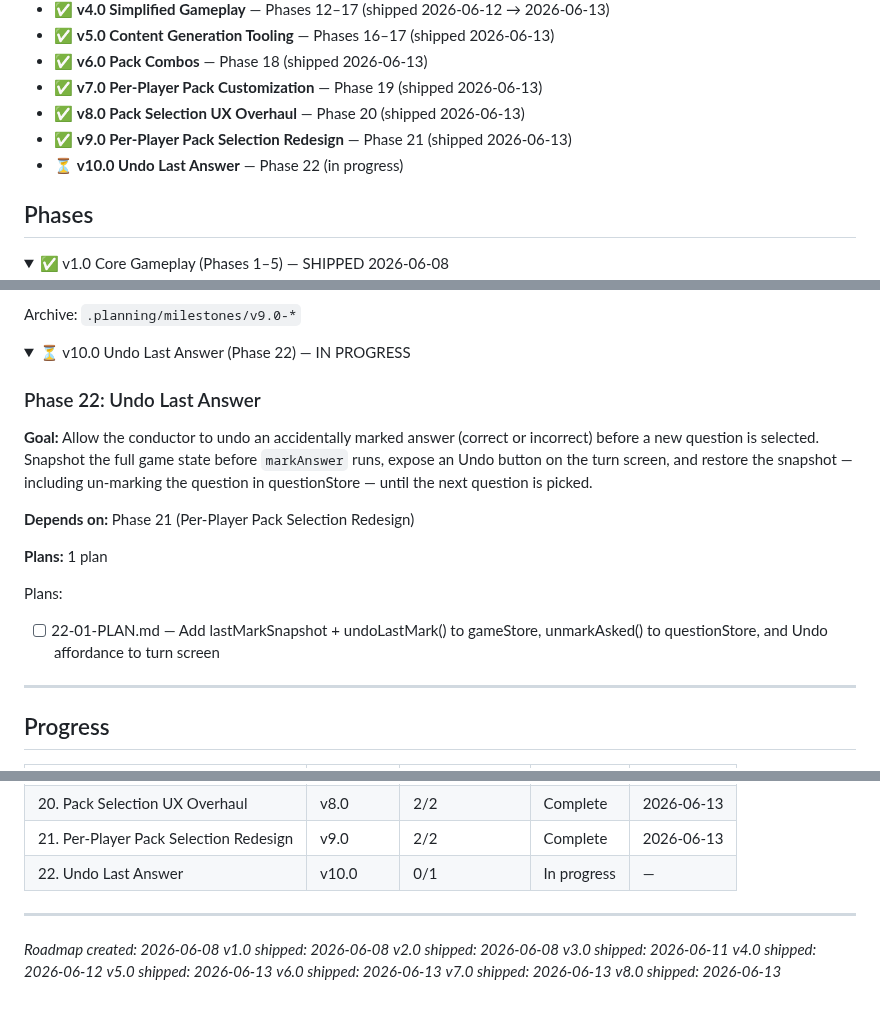
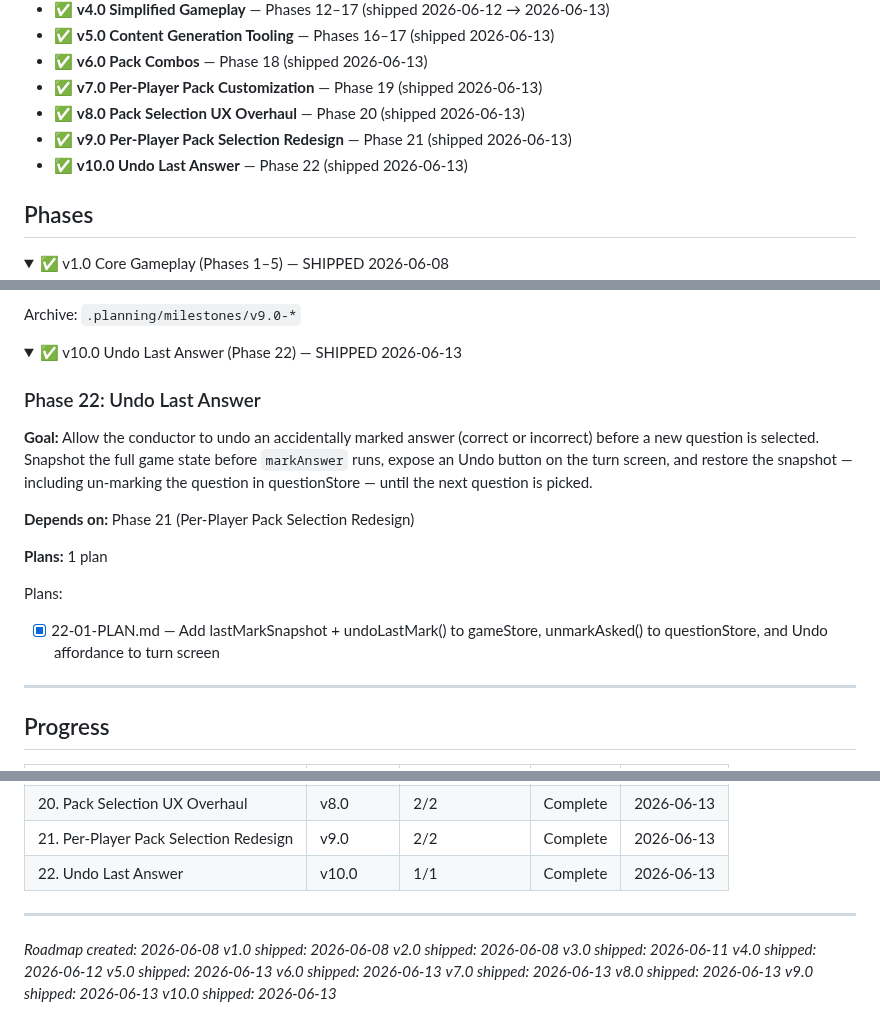
Before and after one commit to kbsimple/trivial-world, a Markdown page: .planning/ROADMAP.md, 3 parts joined by grey strips. Rendered like a GitHub page; folded sections open.

Commit message:
docs(phase-22): mark phase complete, update ROADMAP and STATE
Phase 22 Undo Last Answer complete — 302 tests, v10.0 shipped 2026-06-13.

Co-Authored-By: Claude Sonnet 4.6 <noreply@anthropic.com>

```diff
--- a/.planning/ROADMAP.md
+++ b/.planning/ROADMAP.md
@@ -11,7 +11,7 @@
 - ✅ **v7.0 Per-Player Pack Customization** — Phase 19 (shipped 2026-06-13)
 - ✅ **v8.0 Pack Selection UX Overhaul** — Phase 20 (shipped 2026-06-13)
 - ✅ **v9.0 Per-Player Pack Selection Redesign** — Phase 21 (shipped 2026-06-13)
-- ⏳ **v10.0 Undo Last Answer** — Phase 22 (in progress)
+- ✅ **v10.0 Undo Last Answer** — Phase 22 (shipped 2026-06-13)
 
 ## Phases
 
@@ -115,7 +115,7 @@ Archive: `.planning/milestones/v9.0-*`
 </details>
 
 <details>
-<summary>⏳ v10.0 Undo Last Answer (Phase 22) — IN PROGRESS</summary>
+<summary>✅ v10.0 Undo Last Answer (Phase 22) — SHIPPED 2026-06-13</summary>
 
 ### Phase 22: Undo Last Answer
 
@@ -126,7 +126,7 @@ Archive: `.planning/milestones/v9.0-*`
 **Plans:** 1 plan
 
 Plans:
-- [ ] 22-01-PLAN.md — Add lastMarkSnapshot + undoLastMark() to gameStore, unmarkAsked() to questionStore, and Undo affordance to turn screen
+- [x] 22-01-PLAN.md — Add lastMarkSnapshot + undoLastMark() to gameStore, unmarkAsked() to questionStore, and Undo affordance to turn screen
 
 </details>
 
@@ -157,7 +157,7 @@ Plans:
 | 19. Per-Player Pack Customization | v7.0 | 1/1 | Complete | 2026-06-13 |
 | 20. Pack Selection UX Overhaul | v8.0 | 2/2 | Complete | 2026-06-13 |
 | 21. Per-Player Pack Selection Redesign | v9.0 | 2/2 | Complete | 2026-06-13 |
-| 22. Undo Last Answer | v10.0 | 0/1 | In progress | — |
+| 22. Undo Last Answer | v10.0 | 1/1 | Complete | 2026-06-13 |
 
 ---
 
@@ -170,3 +170,5 @@ Plans:
 *v6.0 shipped: 2026-06-13*
 *v7.0 shipped: 2026-06-13*
 *v8.0 shipped: 2026-06-13*
+*v9.0 shipped: 2026-06-13*
+*v10.0 shipped: 2026-06-13*
```
Also changed, not shown: .planning/STATE.md (+9 -9 lines), 1 other file.
